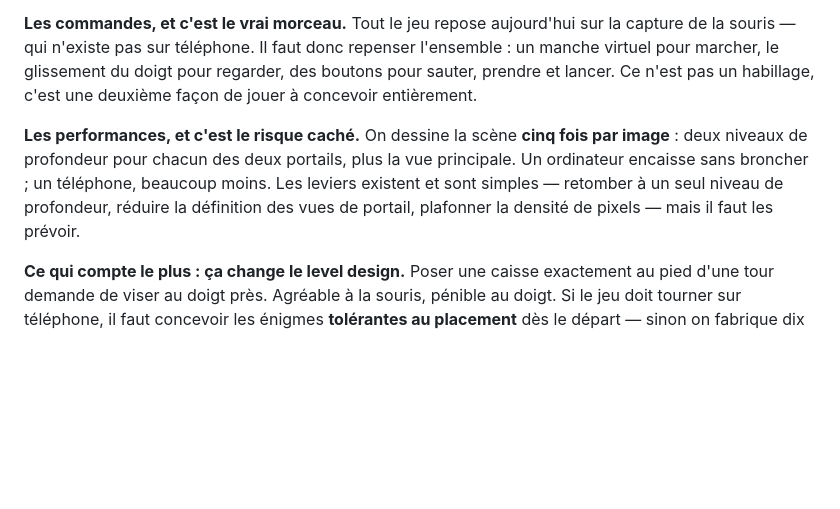
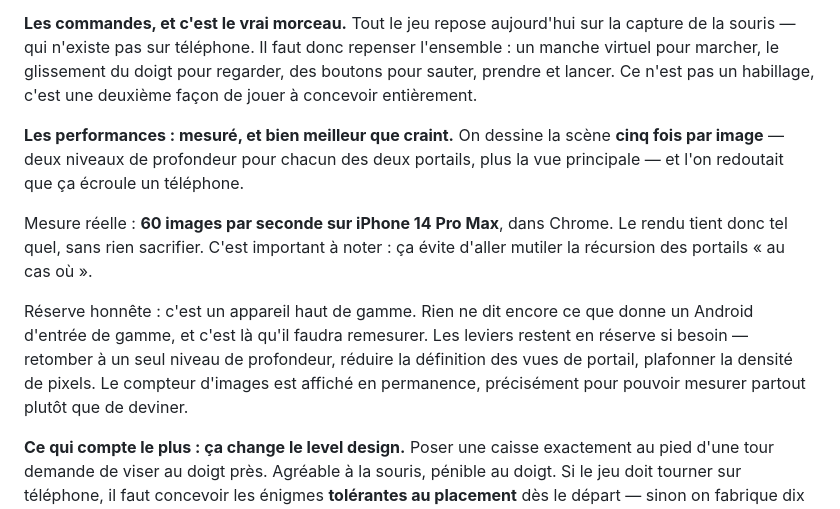
Before and after one commit to hugohismans/sumi-portals, a Markdown page: IDEES.md, the part around the change. GitHub-like rendering; blank space fills up the shorter version.

Commit message:
Mesure : 60 images/s sur iPhone, le rendu tient tel quel
On redoutait que cinq passes de rendu par image écroulent un téléphone. Ce
n'est pas le cas : 60 images par seconde sur iPhone 14 Pro Max, sans rien
sacrifier.

L'information vaut d'être écrite, parce qu'elle évite d'aller mutiler la
récursion des portails « au cas où » — la précaution aurait coûté la
profondeur des vues pour rien.

Réserve notée : c'est un appareil haut de gamme, et rien ne dit encore ce
que donne un Android d'entrée de gamme. Les leviers d'allègement restent en
réserve, et le compteur d'images demeure affiché pour qu'on mesure partout
plutôt que de deviner.

Co-Authored-By: Claude Opus 5 <noreply@anthropic.com>

```diff
--- a/IDEES.md
+++ b/IDEES.md
@@ -107,12 +107,21 @@ l'ensemble : un manche virtuel pour marcher, le glissement du doigt pour
 regarder, des boutons pour sauter, prendre et lancer. Ce n'est pas un
 habillage, c'est une deuxième façon de jouer à concevoir entièrement.
 
-**Les performances, et c'est le risque caché.** On dessine la scène **cinq
-fois par image** : deux niveaux de profondeur pour chacun des deux portails,
-plus la vue principale. Un ordinateur encaisse sans broncher ; un téléphone,
-beaucoup moins. Les leviers existent et sont simples — retomber à un seul
-niveau de profondeur, réduire la définition des vues de portail, plafonner la
-densité de pixels — mais il faut les prévoir.
+**Les performances : mesuré, et bien meilleur que craint.** On dessine la scène
+**cinq fois par image** — deux niveaux de profondeur pour chacun des deux
+portails, plus la vue principale — et l'on redoutait que ça écroule un
+téléphone.
+
+Mesure réelle : **60 images par seconde sur iPhone 14 Pro Max**, dans Chrome.
+Le rendu tient donc tel quel, sans rien sacrifier. C'est important à noter :
+ça évite d'aller mutiler la récursion des portails « au cas où ».
+
+Réserve honnête : c'est un appareil haut de gamme. Rien ne dit encore ce que
+donne un Android d'entrée de gamme, et c'est là qu'il faudra remesurer. Les
+leviers restent en réserve si besoin — retomber à un seul niveau de
+profondeur, réduire la définition des vues de portail, plafonner la densité de
+pixels. Le compteur d'images est affiché en permanence, précisément pour
+pouvoir mesurer partout plutôt que de deviner.
 
 **Ce qui compte le plus : ça change le level design.** Poser une caisse
 exactement au pied d'une tour demande de viser au doigt près. Agréable à la
```
